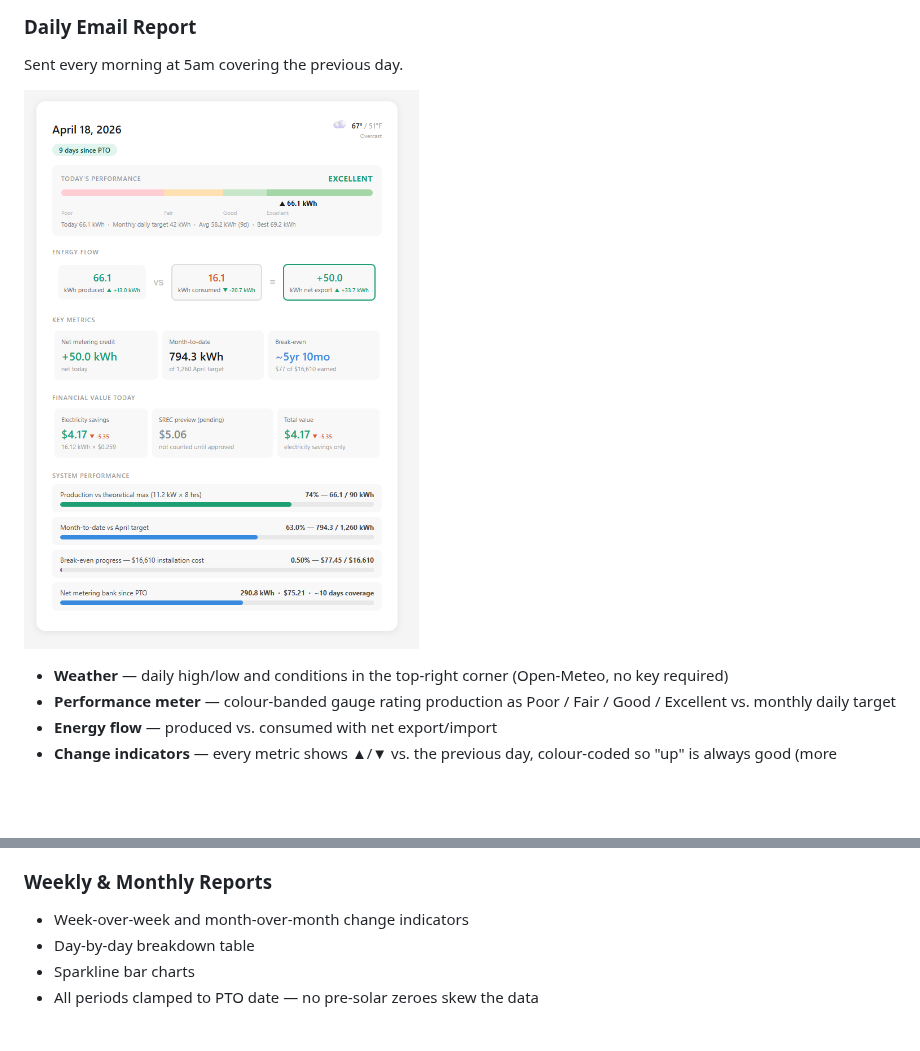
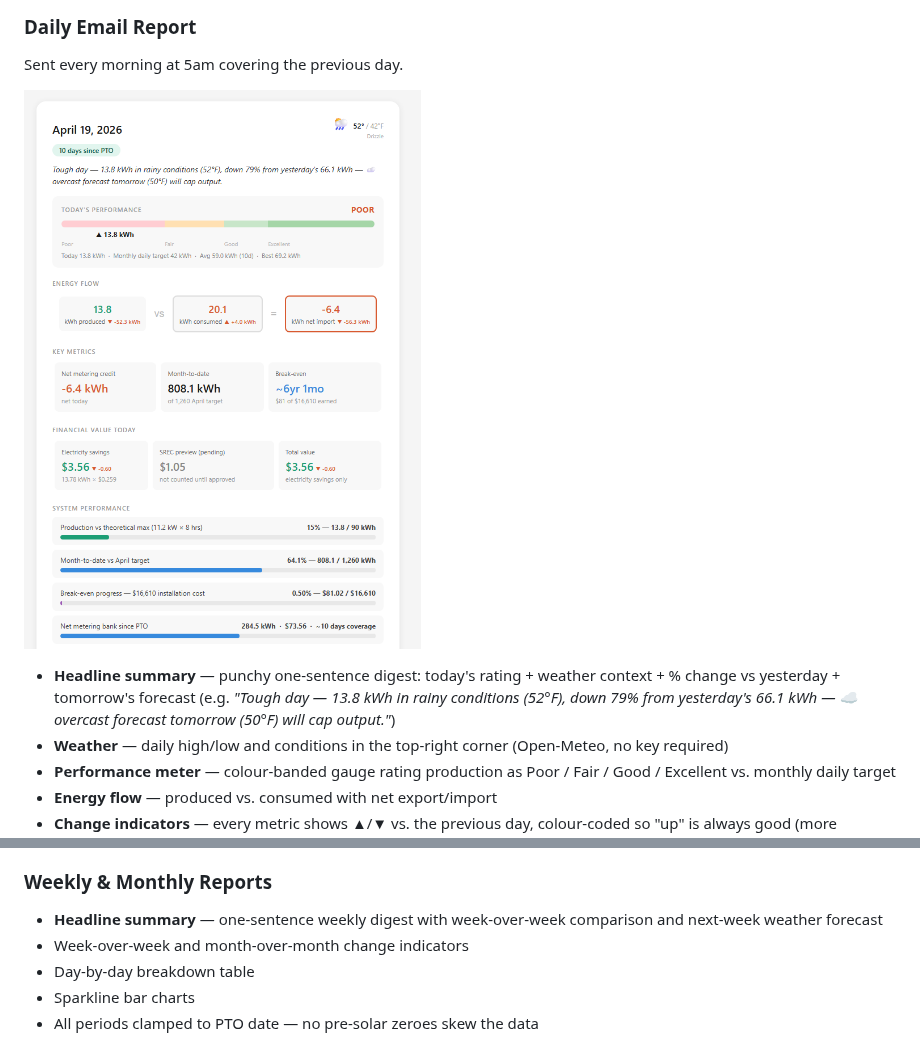
Before and after one commit to adeel825/solar-report, a Markdown page: README.md, 2 parts joined by grey strips. GitHub-like rendering; pictures changed too: docs/screenshot-email.png; blank space fills up the shorter version.

```diff
--- a/README.md
+++ b/README.md
@@ -11,6 +11,7 @@ Sent every morning at 5am covering the previous day.
 
 ![Daily email report](docs/screenshot-email.png)
 
+- **Headline summary** — punchy one-sentence digest: today's rating + weather context + % change vs yesterday + tomorrow's forecast (e.g. *"Tough day — 13.8 kWh in rainy conditions (52°F), down 79% from yesterday's 66.1 kWh — ☁️ overcast forecast tomorrow (50°F) will cap output."*)
 - **Weather** — daily high/low and conditions in the top-right corner (Open-Meteo, no key required)
 - **Performance meter** — colour-banded gauge rating production as Poor / Fair / Good / Excellent vs. monthly daily target
 - **Energy flow** — produced vs. consumed with net export/import
@@ -24,6 +25,7 @@ Sent every morning at 5am covering the previous day.
   - **Net metering bank** — cumulative kWh and dollar value banked since PTO, with days-of-coverage estimate
 
 ### Weekly & Monthly Reports
+- **Headline summary** — one-sentence weekly digest with week-over-week comparison and next-week weather forecast
 - Week-over-week and month-over-month change indicators
 - Day-by-day breakdown table
 - Sparkline bar charts
```
Also changed, not shown: 3 other files.
